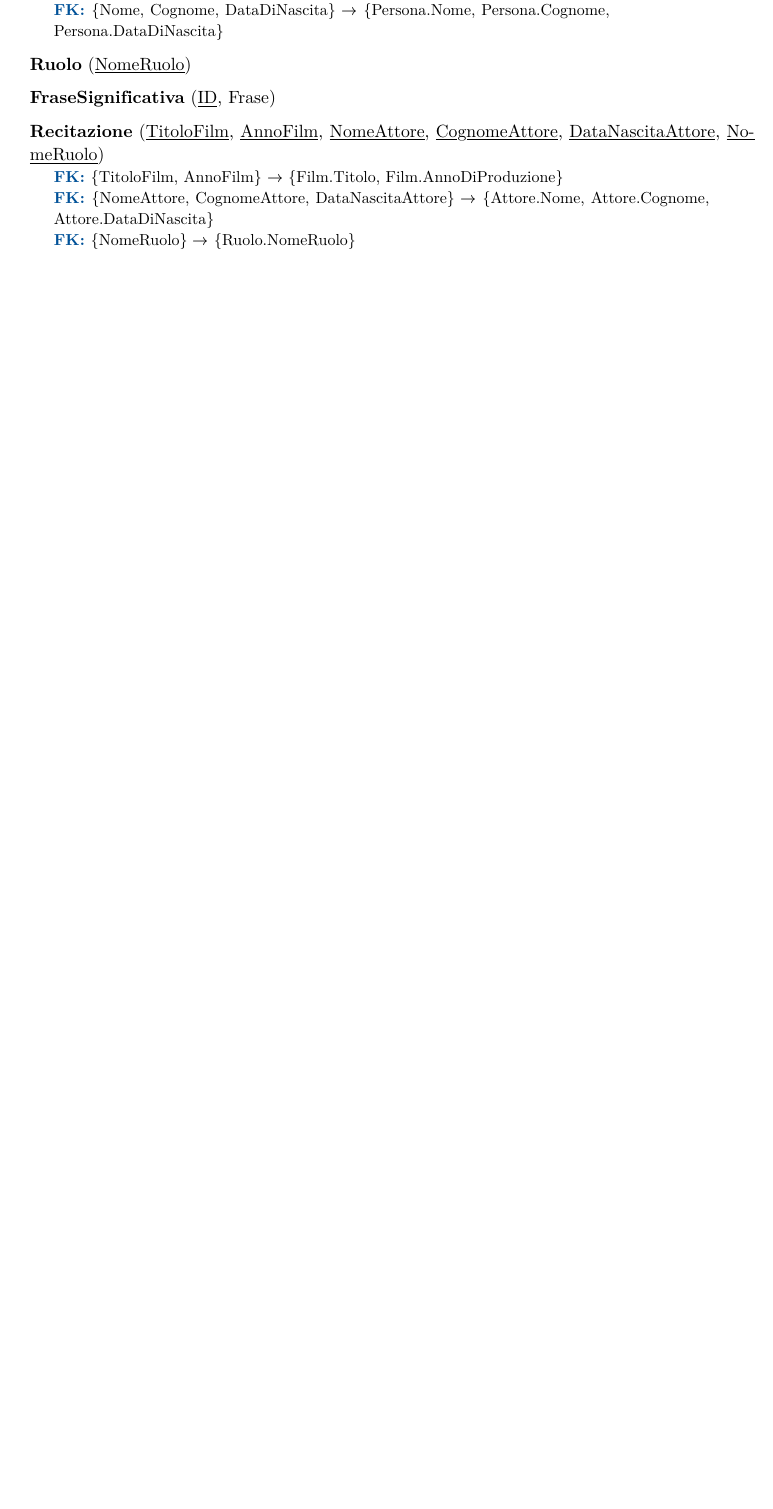
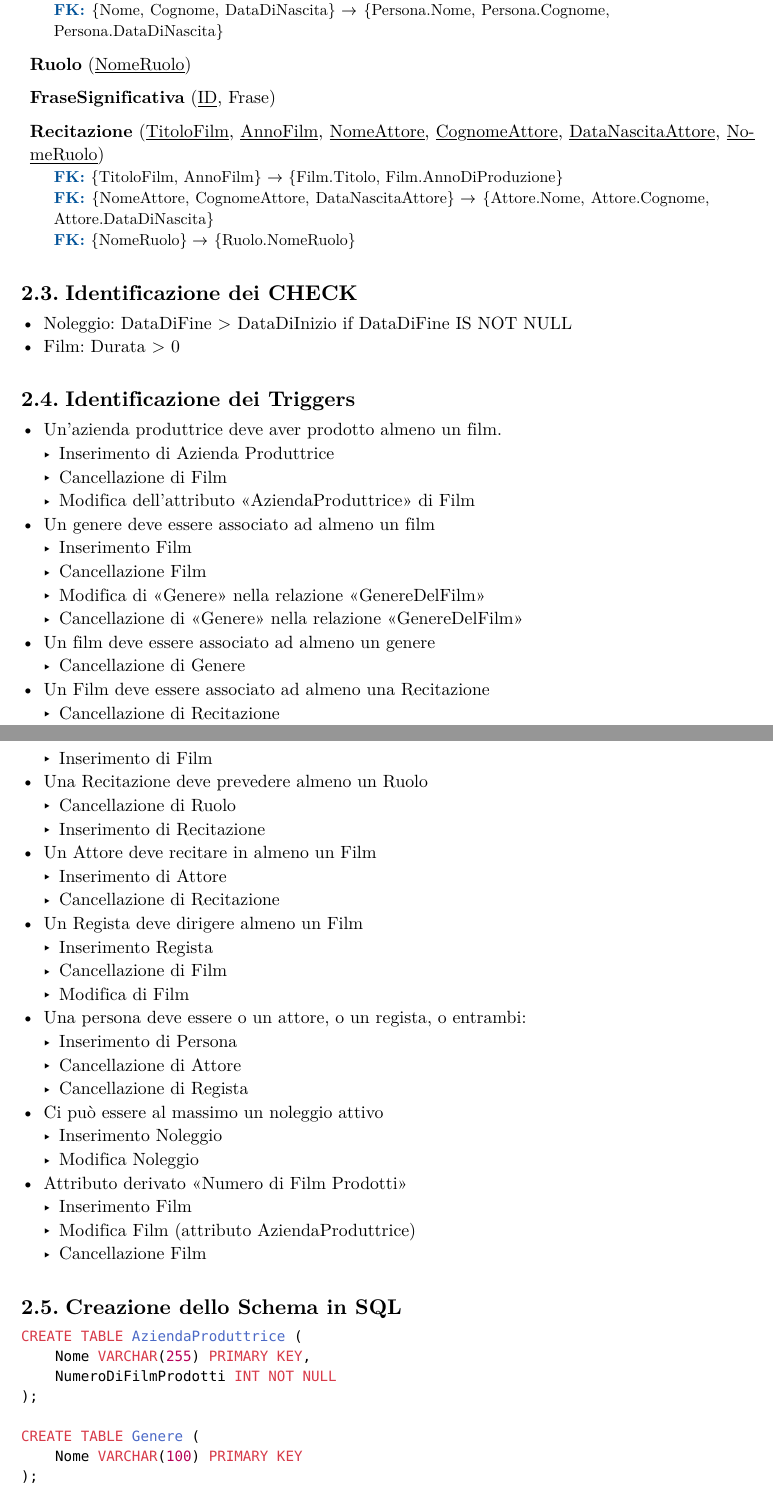
Before and after one commit to lazylace37/uni_basi_di_dati_lab, a Typst document (progetto.typ): part of page 8 of 13 before the commit and two parts of pages 8 and 9 of 16 after it, the two joined at a grey line, cut so that both start at the same text, the shorter picture padded with empty space. The pictures show the PDF file progetto.pdf that the author committed with the source.

Commit message:
feat: update

````diff
--- a/progetto.typ
+++ b/progetto.typ
@@ -484,3 +488,62 @@
   [#fk {NomeAttore, CognomeAttore, DataNascitaAttore} $arrow.r$ {Attore.Nome, Attore.Cognome, Attore.DataDiNascita}],
   [#fk {NomeRuolo} $arrow.r$ {Ruolo.NomeRuolo}],
 )
+
+== Identificazione dei CHECK
+
+- Noleggio: DataDiFine > DataDiInizio if DataDiFine IS NOT NULL
+- Film: Durata > 0
+
+== Identificazione dei Triggers
+
+- Un'azienda produttrice deve aver prodotto almeno un film.
+  - Inserimento di Azienda Produttrice
+  - Cancellazione di Film
+  - Modifica dell'attributo "AziendaProduttrice" di Film
+- Un genere deve essere associato ad almeno un film
+  - Inserimento Film
+  - Cancellazione Film
+  - Modifica di "Genere" nella relazione "GenereDelFilm"
+  - Cancellazione di "Genere" nella relazione "GenereDelFilm"
+- Un film deve essere associato ad almeno un genere
+  - Cancellazione di Genere
+- Un Film deve essere associato ad almeno una Recitazione
+  - Cancellazione di Recitazione
+  - Inserimento di Film
+- Una Recitazione deve prevedere almeno un Ruolo
+  - Cancellazione di Ruolo
+  - Inserimento di Recitazione
+- Un Attore deve recitare in almeno un Film
+  - Inserimento di Attore
+  - Cancellazione di Recitazione
+- Un Regista deve dirigere almeno un Film
+  - Inserimento Regista
+  - Cancellazione di Film
+  - Modifica di Film
+- Una persona deve essere o un attore, o un regista, o
+  entrambi:
+  - Inserimento di Persona
+  - Cancellazione di Attore
+  - Cancellazione di Regista
+- Ci può essere al massimo un noleggio attivo
+  - Inserimento Noleggio
+  - Modifica Noleggio
+- Attributo derivato "Numero di Film Prodotti"
+  - Inserimento Film
+  - Modifica Film (attributo AziendaProduttrice)
+  - Cancellazione Film
+
+== Creazione dello Schema in SQL
+
+```sql
+CREATE TABLE AziendaProduttrice (
+    Nome VARCHAR(255) PRIMARY KEY,
+    NumeroDiFilmProdotti INT NOT NULL
+);
+
+CREATE TABLE Genere (
+    Nome VARCHAR(100) PRIMARY KEY
+);
+
+CREATE TABLE ClienteRegistrato (
+    Email VARCHAR(255) PRIMARY KEY,
@@ -486,0 +555 @@
+    Nome VARCHAR(100),
@@ -486,0 +562 @@
+    NomeRuolo VARCHAR(100) PRIMARY KEY
@@ -486,0 +571 @@
+    Nome VARCHAR(100),
@@ -486,0 +579 @@
+    Nome VARCHAR(100),
@@ -486,0 +588 @@
+    AnnoDiProduzione INT,
@@ -486,0 +634,6 @@
+    NumeroCopia INT,
+    TitoloFilm VARCHAR(255),
+    AnnoFilm INT,
+    EmailCliente VARCHAR(255) NOT NULL,
+    DurataMassimaNoleggio INT NOT NULL,
+    DataDiFine DATE,
````
Also changed, not shown: progetto.pdf, progetto.typ (95 more changed lines).
